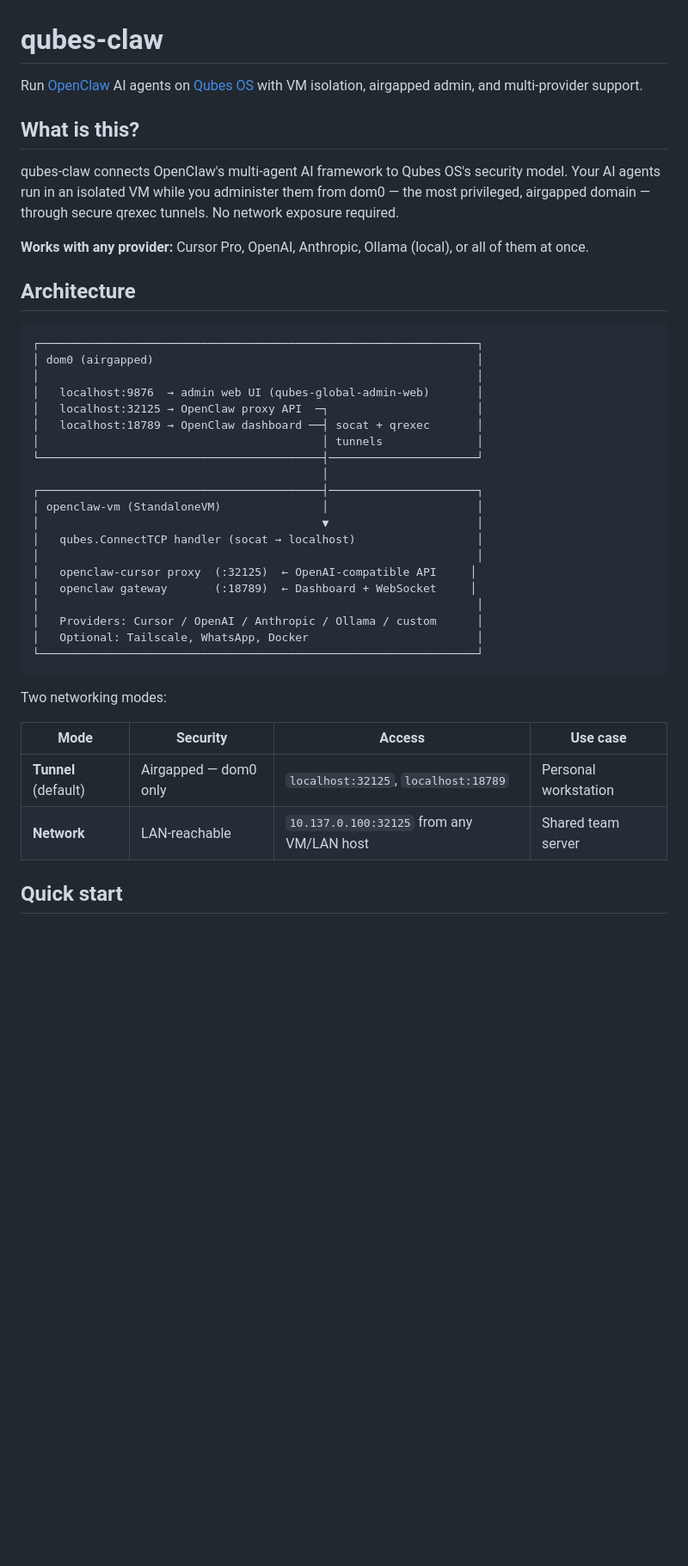
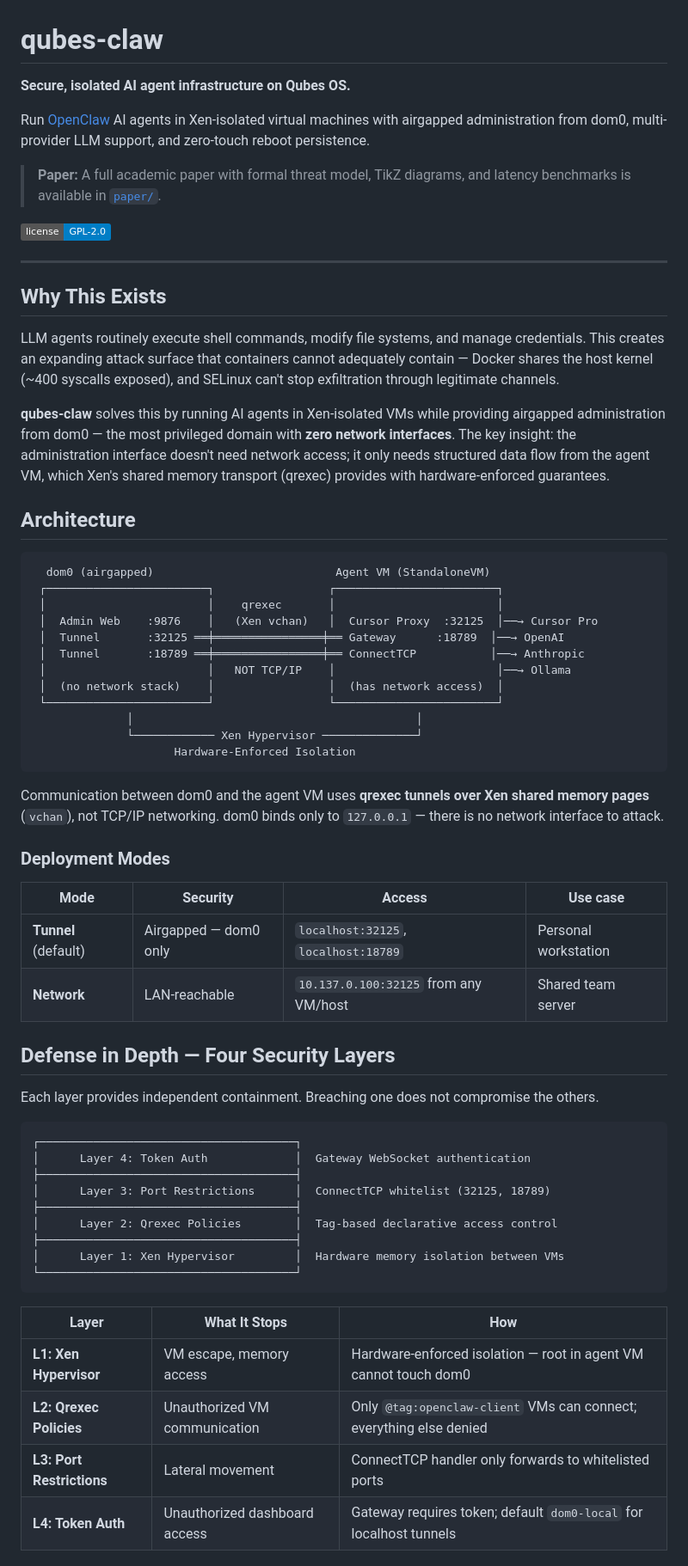
Before and after one commit to GabrieleRisso/qubes-claw, a Markdown page: README.md, the part around one of its changes. Shown at 86% size. Drawn GitHub-style; badges without logos; blank space fills up the shorter version.

````diff
--- a/README.md
+++ b/README.md
@@ -1,43 +1,67 @@
 # qubes-claw
 
-Run [OpenClaw](https://openclaw.ai) AI agents on [Qubes OS](https://www.qubes-os.org/) with VM isolation, airgapped admin, and multi-provider support.
+**Secure, isolated AI agent infrastructure on Qubes OS.**
 
-## What is this?
+Run [OpenClaw](https://openclaw.ai) AI agents in Xen-isolated virtual machines with airgapped administration from dom0, multi-provider LLM support, and zero-touch reboot persistence.
 
-qubes-claw connects OpenClaw's multi-agent AI framework to Qubes OS's security model. Your AI agents run in an isolated VM while you administer them from dom0 — the most privileged, airgapped domain — through secure qrexec tunnels. No network exposure required.
+> **Paper:** A full academic paper with formal threat model, TikZ diagrams, and latency benchmarks is available in [`paper/`](paper/).
 
-**Works with any provider:** Cursor Pro, OpenAI, Anthropic, Ollama (local), or all of them at once.
+[![License](https://img.shields.io/badge/license-GPL--2.0-blue.svg)](LICENSE)
+
+---
+
+## Why This Exists
+
+LLM agents routinely execute shell commands, modify file systems, and manage credentials. This creates an expanding attack surface that containers cannot adequately contain — Docker shares the host kernel (~400 syscalls exposed), and SELinux can't stop exfiltration through legitimate channels.
+
+**qubes-claw** solves this by running AI agents in Xen-isolated VMs while providing airgapped administration from dom0 — the most privileged domain with **zero network interfaces**. The key insight: the administration interface doesn't need network access; it only needs structured data flow from the agent VM, which Xen's shared memory transport (qrexec) provides with hardware-enforced guarantees.
 
 ## Architecture
 
 ```
-┌─────────────────────────────────────────────────────────────────┐
-│ dom0 (airgapped)                                                │
-│                                                                 │
-│   localhost:9876  → admin web UI (qubes-global-admin-web)       │
-│   localhost:32125 → OpenClaw proxy API  ─┐                      │
-│   localhost:18789 → OpenClaw dashboard ──┤ socat + qrexec       │
-│                                          │ tunnels              │
-└──────────────────────────────────────────┤──────────────────────┘
-                                           │
-┌──────────────────────────────────────────┤──────────────────────┐
-│ openclaw-vm (StandaloneVM)               │                      │
-│                                          ▼                      │
-│   qubes.ConnectTCP handler (socat → localhost)                  │
-│                                                                 │
-│   openclaw-cursor proxy  (:32125)  ← OpenAI-compatible API     │
-│   openclaw gateway       (:18789)  ← Dashboard + WebSocket     │
-│                                                                 │
-│   Providers: Cursor / OpenAI / Anthropic / Ollama / custom      │
-│   Optional: Tailscale, WhatsApp, Docker                         │
-└─────────────────────────────────────────────────────────────────┘
+  dom0 (airgapped)                           Agent VM (StandaloneVM)
+ ┌────────────────────────┐                 ┌────────────────────────┐
+ │                        │    qrexec       │                        │
+ │  Admin Web    :9876    │   (Xen vchan)   │  Cursor Proxy  :32125  │──→ Cursor Pro
+ │  Tunnel       :32125 ══╪════════════════╪══ Gateway      :18789  │──→ OpenAI
+ │  Tunnel       :18789 ══╪════════════════╪══ ConnectTCP           │──→ Anthropic
+ │                        │   NOT TCP/IP    │                        │──→ Ollama
+ │  (no network stack)    │                 │  (has network access)  │
+ └────────────────────────┘                 └────────────────────────┘
+              │                                          │
+              └──────────── Xen Hypervisor ──────────────┘
+                     Hardware-Enforced Isolation
 ```
 
-Two networking modes:
+Communication between dom0 and the agent VM uses **qrexec tunnels over Xen shared memory pages** (`vchan`), not TCP/IP networking. dom0 binds only to `127.0.0.1` — there is no network interface to attack.
+
+### Deployment Modes
 
 | Mode | Security | Access | Use case |
 |------|----------|--------|----------|
 | **Tunnel** (default) | Airgapped — dom0 only | `localhost:32125`, `localhost:18789` | Personal workstation |
-| **Network** | LAN-reachable | `10.137.0.100:32125` from any VM/LAN host | Shared team server |
+| **Network** | LAN-reachable | `10.137.0.100:32125` from any VM/host | Shared team server |
 
-## Quick start
+## Defense in Depth — Four Security Layers
+
+Each layer provides independent containment. Breaching one does not compromise the others.
+
+```
+┌──────────────────────────────────────┐
+│      Layer 4: Token Auth             │  Gateway WebSocket authentication
+├──────────────────────────────────────┤
+│      Layer 3: Port Restrictions      │  ConnectTCP whitelist (32125, 18789)
+├──────────────────────────────────────┤
+│      Layer 2: Qrexec Policies        │  Tag-based declarative access control
+├──────────────────────────────────────┤
+│      Layer 1: Xen Hypervisor         │  Hardware memory isolation between VMs
+└──────────────────────────────────────┘
+```
+
+| Layer | What It Stops | How |
+|-------|--------------|-----|
+| **L1: Xen Hypervisor** | VM escape, memory access | Hardware-enforced isolation — root in agent VM cannot touch dom0 |
+| **L2: Qrexec Policies** | Unauthorized VM communication | Only `@tag:openclaw-client` VMs can connect; everything else denied |
+| **L3: Port Restrictions** | Lateral movement | ConnectTCP handler only forwards to whitelisted ports |
+| **L4: Token Auth** | Unauthorized dashboard access | Gateway requires token; default `dom0-local` for localhost tunnels |
+
````
Also changed, not shown: other parts of README.md (+123 -81 lines).
